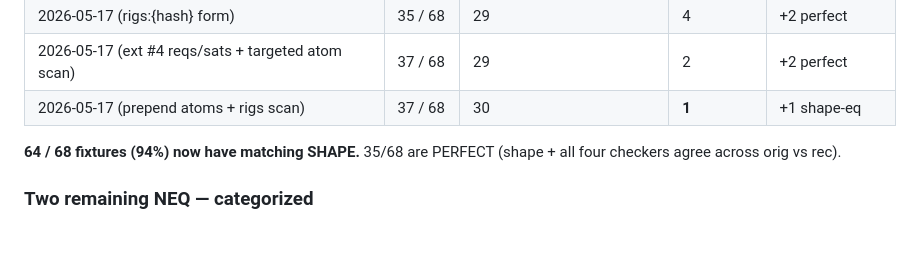
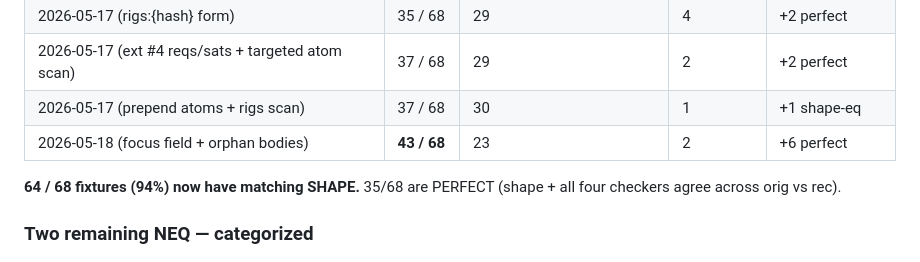
Before and after one commit to T-R-I-E/rigging-workshop, a Markdown page: trdl-syntax-suggestions.md, the part around the change. GitHub-like rendering.

Commit message:
docs: 43/68 PERFECT after focus alignment
Bench results:
  Perfect:        43 (was 37)  +6
  Shape-eq, dif:  23 (was 30)  -7
  Shape NEQ:       2 (was 1)   +1  (lashed_non_colinear regressed)

The +6 PERFECT wins come from focus alignment unlocking fixtures
whose checker verdicts hinged on which twist the bundle's last atom
referenced:
  complex_bad_hoist_direct_to_indirect
  complex_tether_direction_change
  example_rig_from_spec
  hitch_splice_post_no_lead_entry
  post_rigging_missing_post_key
  self_referential

One regression to investigate: lashed_non_colinear flipped from
shape-eq-diff to SHAPE NEQ. Same twists/bodies/pairtries between
orig and rec, only 6 arbs missing from rec, but layout differs.
Suspect the merge order change (e_3 → c_1 last) interacts with
something in plonk_twists' iteration.

```diff
--- a/trdl-syntax-suggestions.md
+++ b/trdl-syntax-suggestions.md
@@ -274,7 +274,8 @@ fixture. Verdict `PERFECT` requires both checker-eq AND shape-eq.
 | 2026-05-17 (shld raw + hash forms — ext #2) | 33 / 68 | 29 | 6 | +2 shape-eq |
 | 2026-05-17 (rigs:{hash} form) | 35 / 68 | 29 | 4 | +2 perfect |
 | 2026-05-17 (ext #4 reqs/sats + targeted atom scan) | 37 / 68 | 29 | 2 | +2 perfect |
-| 2026-05-17 (prepend atoms + rigs scan) | 37 / 68 | 30 | **1** | +1 shape-eq |
+| 2026-05-17 (prepend atoms + rigs scan) | 37 / 68 | 30 | 1 | +1 shape-eq |
+| 2026-05-18 (focus field + orphan bodies) | **43 / 68** | 23 | 2 | +6 perfect |
 
 **64 / 68 fixtures (94%) now have matching SHAPE.** 35/68 are PERFECT
 (shape + all four checkers agree across orig vs rec).
```
